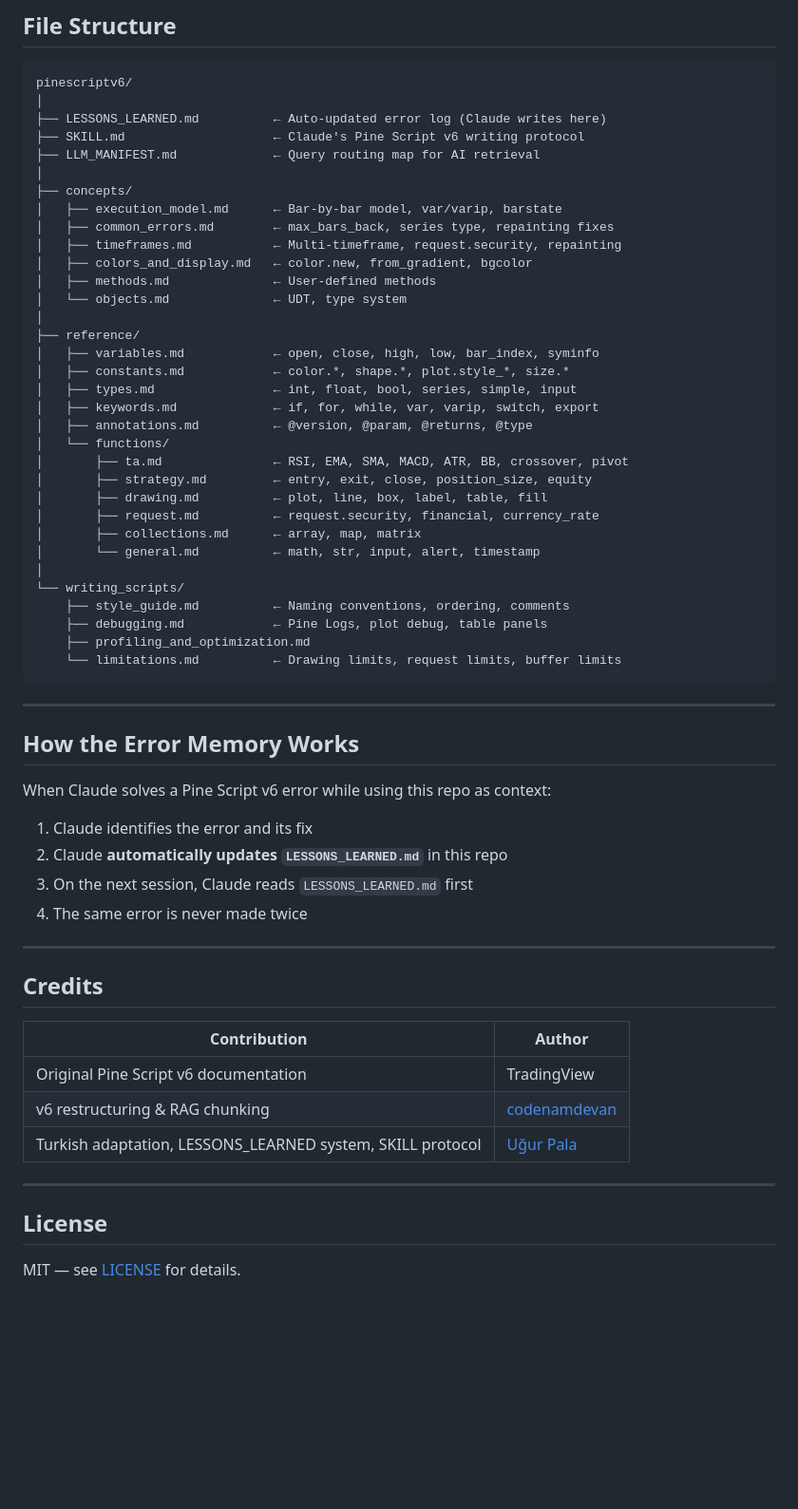
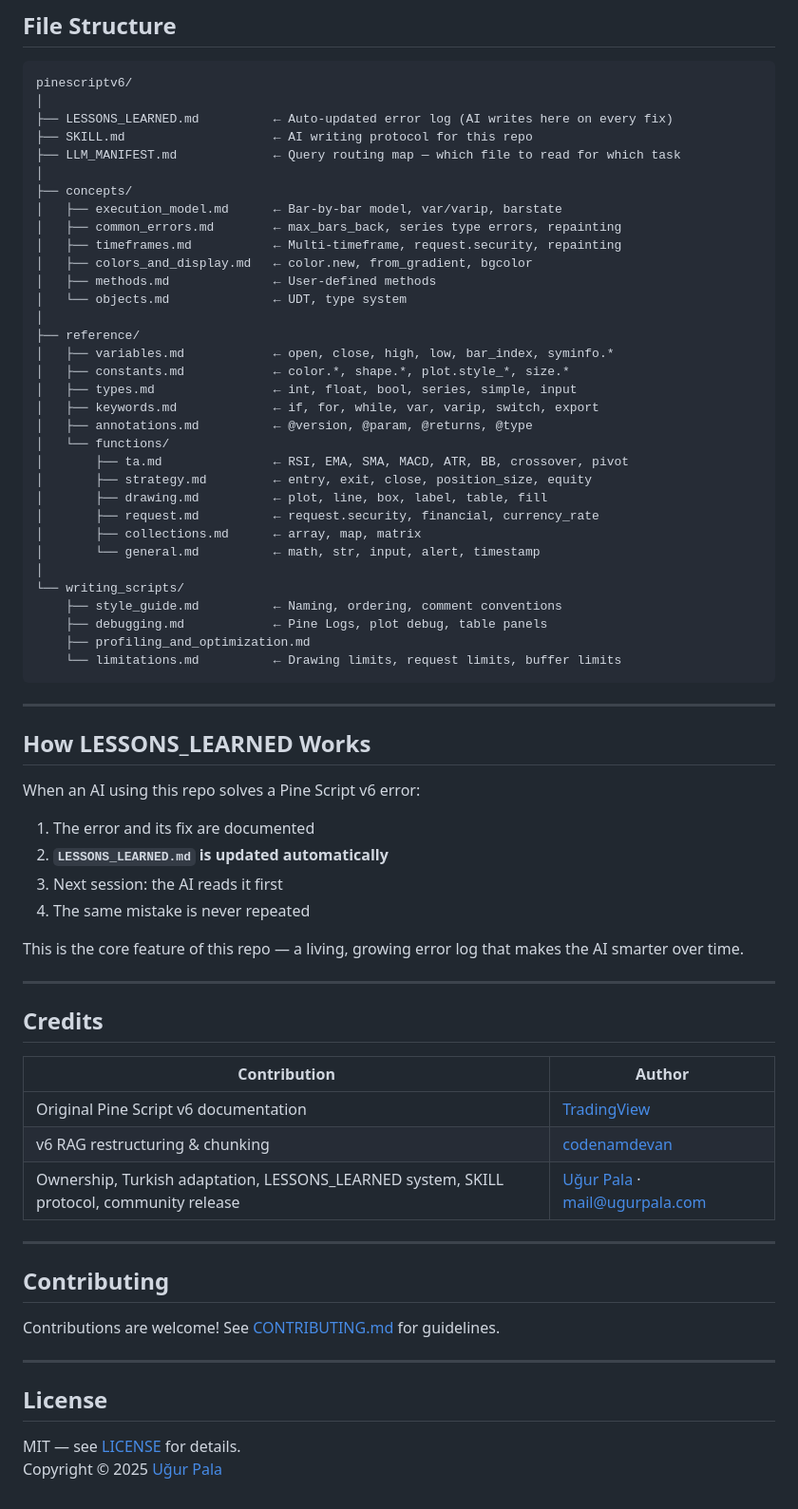
Before and after one commit to trugurpala/pinescriptv6, a Markdown page: README.md, the part around one of its changes. Shown at 95% size. Rendered like a GitHub page; blank space fills up the shorter version.

````diff
--- a/README.md
+++ b/README.md
@@ -61,20 +88,20 @@ Reference files directly in your AI chat:
 ```
 pinescriptv6/
 │
-├── LESSONS_LEARNED.md          ← Auto-updated error log (Claude writes here)
-├── SKILL.md                    ← Claude's Pine Script v6 writing protocol
-├── LLM_MANIFEST.md             ← Query routing map for AI retrieval
+├── LESSONS_LEARNED.md          ← Auto-updated error log (AI writes here on every fix)
+├── SKILL.md                    ← AI writing protocol for this repo
+├── LLM_MANIFEST.md             ← Query routing map — which file to read for which task
 │
 ├── concepts/
 │   ├── execution_model.md      ← Bar-by-bar model, var/varip, barstate
-│   ├── common_errors.md        ← max_bars_back, series type, repainting fixes
+│   ├── common_errors.md        ← max_bars_back, series type errors, repainting
 │   ├── timeframes.md           ← Multi-timeframe, request.security, repainting
 │   ├── colors_and_display.md   ← color.new, from_gradient, bgcolor
 │   ├── methods.md              ← User-defined methods
 │   └── objects.md              ← UDT, type system
 │
 ├── reference/
-│   ├── variables.md            ← open, close, high, low, bar_index, syminfo
+│   ├── variables.md            ← open, close, high, low, bar_index, syminfo.*
 │   ├── constants.md            ← color.*, shape.*, plot.style_*, size.*
 │   ├── types.md                ← int, float, bool, series, simple, input
 │   ├── keywords.md             ← if, for, while, var, varip, switch, export
@@ -88,7 +115,7 @@ pinescriptv6/
 │       └── general.md          ← math, str, input, alert, timestamp
 │
 └── writing_scripts/
-    ├── style_guide.md          ← Naming conventions, ordering, comments
+    ├── style_guide.md          ← Naming, ordering, comment conventions
     ├── debugging.md            ← Pine Logs, plot debug, table panels
     ├── profiling_and_optimization.md
     └── limitations.md          ← Drawing limits, request limits, buffer limits
@@ -96,14 +123,16 @@ pinescriptv6/
 
 ---
 
-## How the Error Memory Works
+## How LESSONS_LEARNED Works
 
-When Claude solves a Pine Script v6 error while using this repo as context:
+When an AI using this repo solves a Pine Script v6 error:
 
-1. Claude identifies the error and its fix
-2. Claude **automatically updates `LESSONS_LEARNED.md`** in this repo
-3. On the next session, Claude reads `LESSONS_LEARNED.md` first
-4. The same error is never made twice
+1. The error and its fix are documented
+2. **`LESSONS_LEARNED.md` is updated automatically**
+3. Next session: the AI reads it first
+4. The same mistake is never repeated
+
+This is the core feature of this repo — a living, growing error log that makes the AI smarter over time.
 
 ---
 
@@ -111,12 +140,19 @@ When Claude solves a Pine Script v6 error while using this repo as context:
 
 | Contribution | Author |
 |---|---|
-| Original Pine Script v6 documentation | TradingView |
-| v6 restructuring & RAG chunking | [codenamdevan](https://github.com/codenamedevan/pinescriptv6) |
-| Turkish adaptation, LESSONS_LEARNED system, SKILL protocol | [Uğur Pala](https://github.com/trugurpala) |
+| Original Pine Script v6 documentation | [TradingView](https://www.tradingview.com/pine-script-docs/) |
+| v6 RAG restructuring & chunking | [codenamdevan](https://github.com/codenamedevan/pinescriptv6) |
+| Ownership, Turkish adaptation, LESSONS_LEARNED system, SKILL protocol, community release | [Uğur Pala](https://github.com/trugurpala) · mail@ugurpala.com |
+
+---
+
+## Contributing
+
+Contributions are welcome! See [CONTRIBUTING.md](CONTRIBUTING.md) for guidelines.
 
 ---
 
 ## License
 
 MIT — see [LICENSE](LICENSE) for details.
+Copyright © 2025 [Uğur Pala](https://github.com/trugurpala)
````
Also changed, not shown: other parts of README.md (+59 -32 lines).
